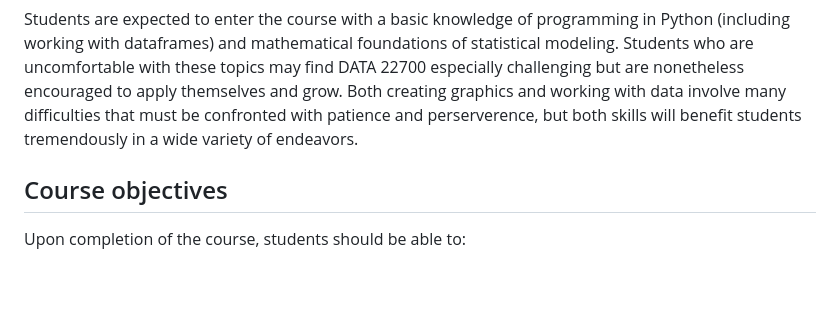
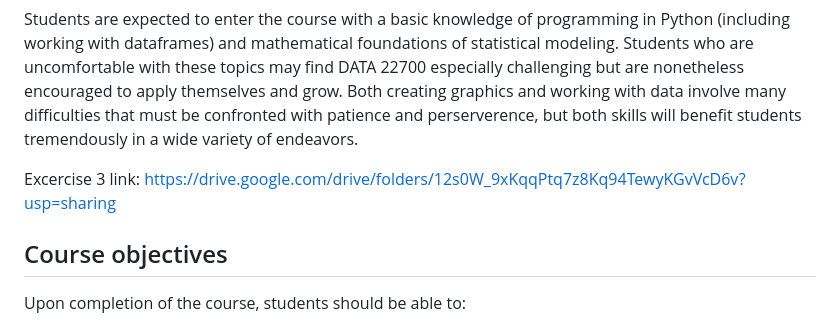
Before and after one commit to kalealex/data227-sp23, a Markdown page: README.md, the part around the change. Rendered like a GitHub page; blank space fills up the shorter version.

```diff
--- a/README.md
+++ b/README.md
@@ -6,6 +6,9 @@ Completion of or placement out of DATA 11800, CMSC 12100, CMSC 15100, or CMSC 16
 
 Students are expected to enter the course with a basic knowledge of programming in Python (including working with dataframes) and mathematical foundations of statistical modeling. Students who are uncomfortable with these topics may find DATA 22700 especially challenging but are nonetheless encouraged to apply themselves and grow. Both creating graphics and working with data involve many difficulties that must be confronted with patience and perserverence, but both skills will benefit students tremendously in a wide variety of endeavors.
 
+
+
+Excercise 3 link: https://drive.google.com/drive/folders/12s0W_9xKqqPtq7z8Kq94TewyKGvVcD6v?usp=sharing
 
 ## Course objectives
 
```
